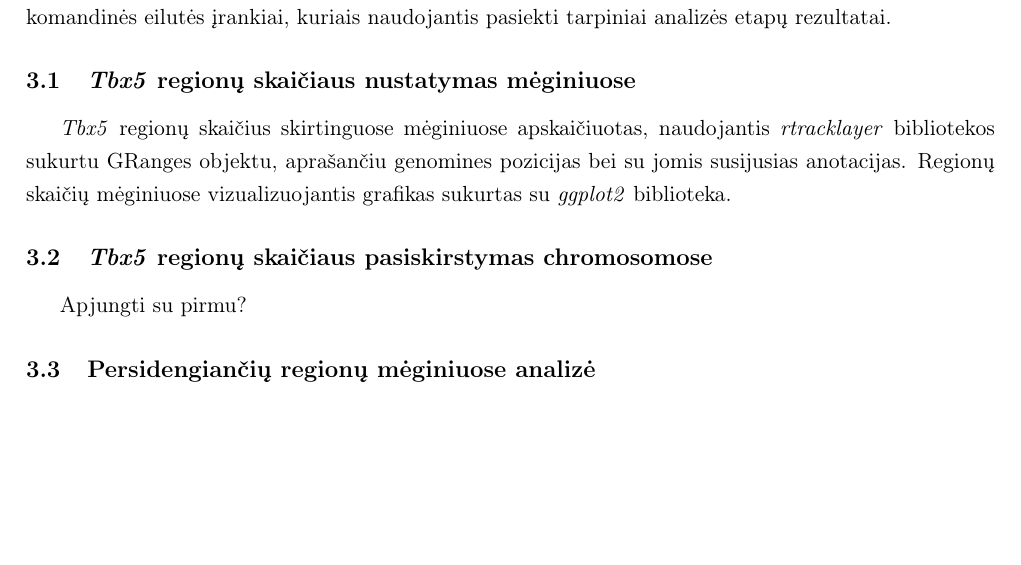
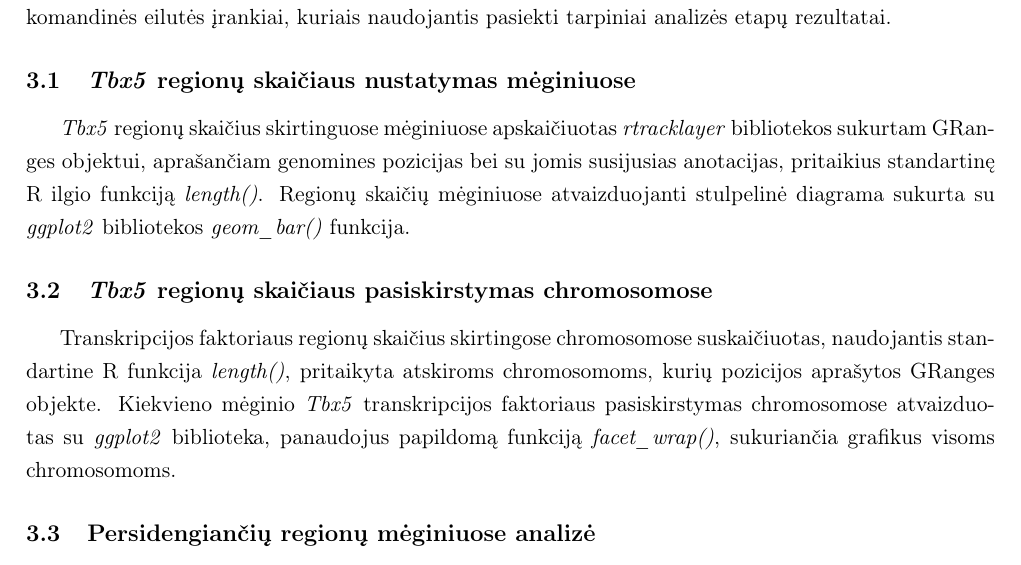
Before and after one commit to dansta0804/Tbx5_analysis, a LaTeX document (Latex/kursinis_darbas.tex): part of page 7 of 11, cut so that both start at the same text, the shorter picture padded with empty space. Compiled offline with pdfLaTeX.

Commit message:
Added Latex files.

```diff
--- a/kursinis_darbas.tex
+++ b/Latex/kursinis_darbas.tex
@@ -190,14 +190,22 @@ eilutės įrankiai, kuriais naudojantis pasiekti tarpiniai analizės etapų
 rezultatai.
 
 \subsection{\emph{Tbx5} regionų skaičiaus nustatymas mėginiuose}
-\emph{Tbx5} regionų skaičius skirtinguose mėginiuose apskaičiuotas,
-naudojantis \emph{rtracklayer}  bibliotekos sukurtu GRanges objektu,
-aprašančiu genomines pozicijas bei su jomis susijusias anotacijas.
-Regionų skaičių mėginiuose vizualizuojantis grafikas sukurtas su
-\emph{ggplot2} biblioteka.
+\emph{Tbx5} regionų skaičius skirtinguose mėginiuose apskaičiuotas
+\emph{rtracklayer} bibliotekos sukurtam GRanges objektui, aprašančiam
+genomines pozicijas bei su jomis susijusias anotacijas, pritaikius
+standartinę R ilgio funkciją \emph{length()}.
+Regionų skaičių mėginiuose atvaizduojanti stulpelinė diagrama sukurta
+su \emph{ggplot2} bibliotekos \emph{geom\_bar()} funkcija.
 
 \subsection{\emph{Tbx5} regionų skaičiaus pasiskirstymas chromosomose}
-Apjungti su pirmu?
+Transkripcijos faktoriaus regionų skaičius skirtingose chromosomose
+suskaičiuotas, naudojantis standartine R funkcija \emph{length()},
+pritaikyta atskiroms chromosomoms, kurių pozicijos aprašytos GRanges
+objekte.
+Kiekvieno mėginio \emph{Tbx5} transkripcijos faktoriaus pasiskirstymas
+chromosomose atvaizduotas su \emph{ggplot2} biblioteka, panaudojus
+papildomą funkciją \emph{facet\_wrap()}, sukuriančia grafikus visoms
+chromosomoms.
 
 \subsection{Persidengiančių regionų mėginiuose analizė}
 Tekstas.
```
Also changed, not shown: Latex/MIF.png (added), Latex/kursinis_darbas.pdf (added), 6 other files.
